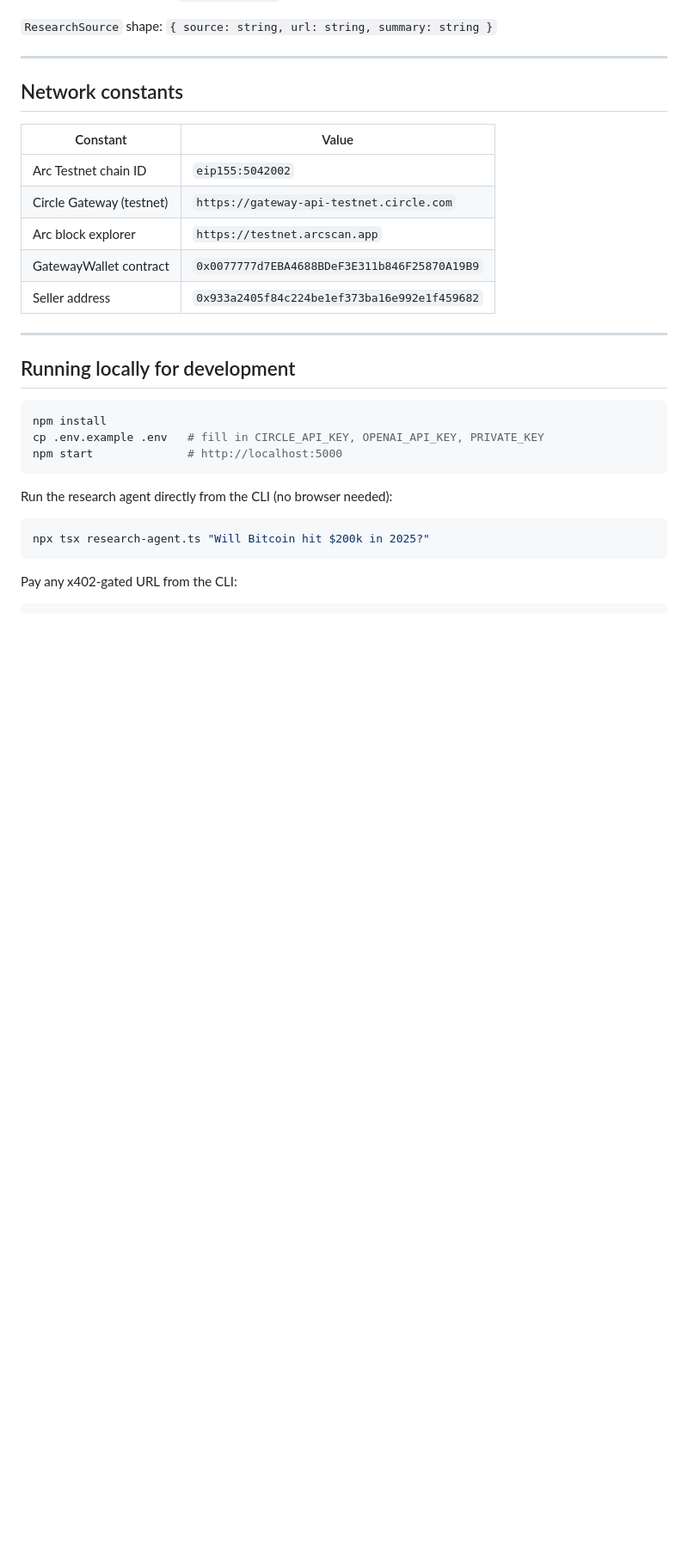
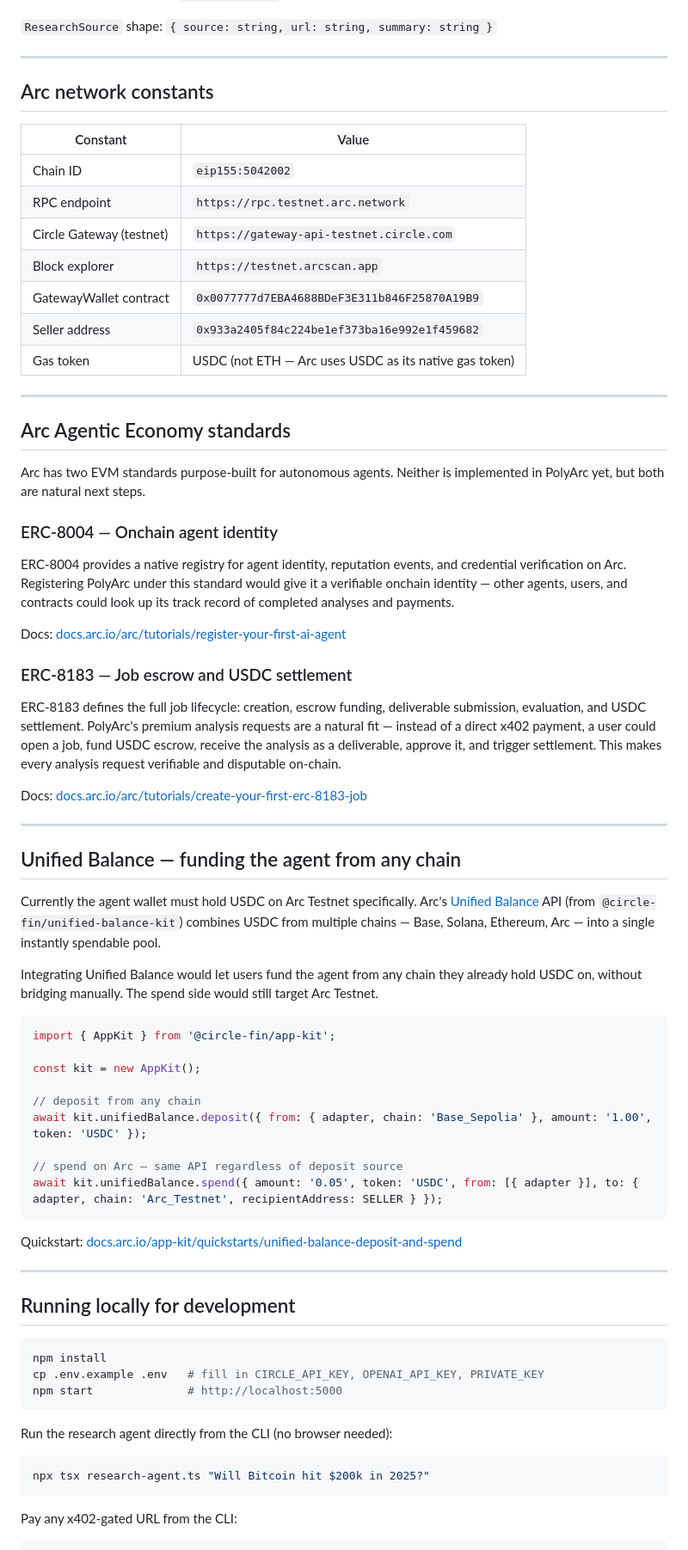
Before and after one commit to kamitakami687/polyarc, a Markdown page: CONTRIBUTING.md, the part around one of its changes. Shown at 86% size. GitHub-like rendering; blank space fills up the shorter version.

````diff
--- a/CONTRIBUTING.md
+++ b/CONTRIBUTING.md
@@ -149,15 +151,57 @@ The middleware populates `req.payment` with `{ payer, amount, network, transacti
 
 ---
 
-## Network constants
+## Arc network constants
 
 | Constant | Value |
 |---|---|
-| Arc Testnet chain ID | `eip155:5042002` |
+| Chain ID | `eip155:5042002` |
+| RPC endpoint | `https://rpc.testnet.arc.network` |
 | Circle Gateway (testnet) | `https://gateway-api-testnet.circle.com` |
-| Arc block explorer | `https://testnet.arcscan.app` |
+| Block explorer | `https://testnet.arcscan.app` |
 | GatewayWallet contract | `0x0077777d7EBA4688BDeF3E311b846F25870A19B9` |
 | Seller address | `0x933a2405f84c224be1ef373ba16e992e1f459682` |
+| Gas token | USDC (not ETH — Arc uses USDC as its native gas token) |
+
+---
+
+## Arc Agentic Economy standards
+
+Arc has two EVM standards purpose-built for autonomous agents. Neither is implemented in PolyArc yet, but both are natural next steps.
+
+### ERC-8004 — Onchain agent identity
+
+ERC-8004 provides a native registry for agent identity, reputation events, and credential verification on Arc. Registering PolyArc under this standard would give it a verifiable onchain identity — other agents, users, and contracts could look up its track record of completed analyses and payments.
+
+Docs: [docs.arc.io/arc/tutorials/register-your-first-ai-agent](https://docs.arc.io/arc/tutorials/register-your-first-ai-agent)
+
+### ERC-8183 — Job escrow and USDC settlement
+
+ERC-8183 defines the full job lifecycle: creation, escrow funding, deliverable submission, evaluation, and USDC settlement. PolyArc's premium analysis requests are a natural fit — instead of a direct x402 payment, a user could open a job, fund USDC escrow, receive the analysis as a deliverable, approve it, and trigger settlement. This makes every analysis request verifiable and disputable on-chain.
+
+Docs: [docs.arc.io/arc/tutorials/create-your-first-erc-8183-job](https://docs.arc.io/arc/tutorials/create-your-first-erc-8183-job)
+
+---
+
+## Unified Balance — funding the agent from any chain
+
+Currently the agent wallet must hold USDC on Arc Testnet specifically. Arc's [Unified Balance](https://docs.arc.io/app-kit/unified-balance) API (from `@circle-fin/unified-balance-kit`) combines USDC from multiple chains — Base, Solana, Ethereum, Arc — into a single instantly spendable pool.
+
+Integrating Unified Balance would let users fund the agent from any chain they already hold USDC on, without bridging manually. The spend side would still target Arc Testnet.
+
+```typescript
+import { AppKit } from '@circle-fin/app-kit';
+
+const kit = new AppKit();
+
+// deposit from any chain
+await kit.unifiedBalance.deposit({ from: { adapter, chain: 'Base_Sepolia' }, amount: '1.00', token: 'USDC' });
+
+// spend on Arc — same API regardless of deposit source
+await kit.unifiedBalance.spend({ amount: '0.05', token: 'USDC', from: [{ adapter }], to: { adapter, chain: 'Arc_Testnet', recipientAddress: SELLER } });
+```
+
+Quickstart: [docs.arc.io/app-kit/quickstarts/unified-balance-deposit-and-spend](https://docs.arc.io/app-kit/quickstarts/unified-balance-deposit-and-spend)
 
 ---
 
````
Also changed, not shown: other parts of CONTRIBUTING.md (+2 -0 lines), README.md (+23 -9 lines).
